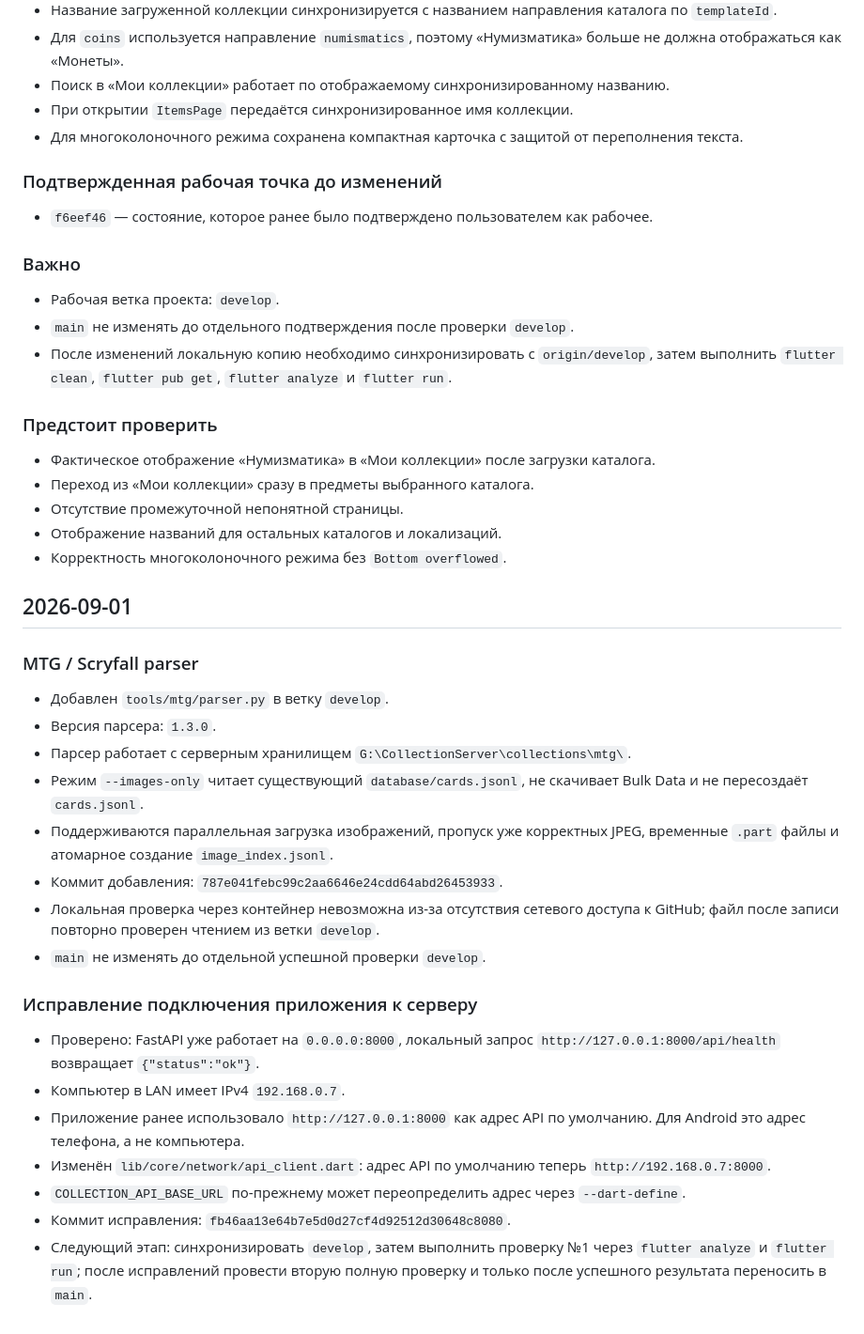
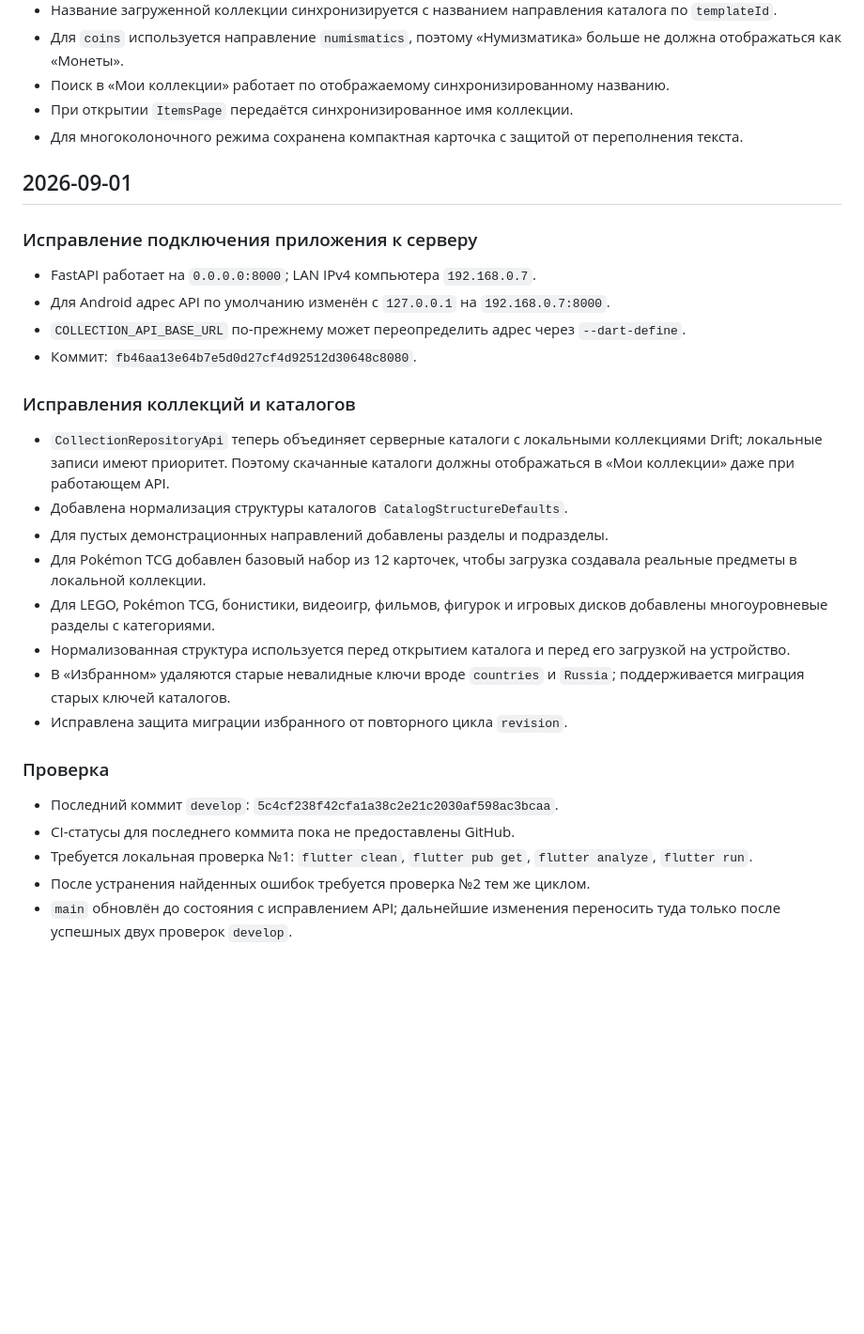
Before and after one commit to KeksPeks/collection_catalog, a Markdown page: assistant_work_notes.md, the part around the change. Shown: that part at 94% size. GitHub-like rendering; blank space fills up the shorter version.

Commit message:
docs: record catalog collection fixes

```diff
--- a/assistant_work_notes.md
+++ b/assistant_work_notes.md
@@ -12,38 +12,27 @@
 - При открытии `ItemsPage` передаётся синхронизированное имя коллекции.
 - Для многоколоночного режима сохранена компактная карточка с защитой от переполнения текста.
 
-### Подтвержденная рабочая точка до изменений
-- `f6eef46` — состояние, которое ранее было подтверждено пользователем как рабочее.
-
-### Важно
-- Рабочая ветка проекта: `develop`.
-- `main` не изменять до отдельного подтверждения после проверки `develop`.
-- После изменений локальную копию необходимо синхронизировать с `origin/develop`, затем выполнить `flutter clean`, `flutter pub get`, `flutter analyze` и `flutter run`.
-
-### Предстоит проверить
-- Фактическое отображение «Нумизматика» в «Мои коллекции» после загрузки каталога.
-- Переход из «Мои коллекции» сразу в предметы выбранного каталога.
-- Отсутствие промежуточной непонятной страницы.
-- Отображение названий для остальных каталогов и локализаций.
-- Корректность многоколоночного режима без `Bottom overflowed`.
-
 ## 2026-09-01
 
-### MTG / Scryfall parser
-- Добавлен `tools/mtg/parser.py` в ветку `develop`.
-- Версия парсера: `1.3.0`.
-- Парсер работает с серверным хранилищем `G:\CollectionServer\collections\mtg\`.
-- Режим `--images-only` читает существующий `database/cards.jsonl`, не скачивает Bulk Data и не пересоздаёт `cards.jsonl`.
-- Поддерживаются параллельная загрузка изображений, пропуск уже корректных JPEG, временные `.part` файлы и атомарное создание `image_index.jsonl`.
-- Коммит добавления: `787e041febc99c2aa6646e24cdd64abd26453933`.
-- Локальная проверка через контейнер невозможна из-за отсутствия сетевого доступа к GitHub; файл после записи повторно проверен чтением из ветки `develop`.
-- `main` не изменять до отдельной успешной проверки `develop`.
+### Исправление подключения приложения к серверу
+- FastAPI работает на `0.0.0.0:8000`; LAN IPv4 компьютера `192.168.0.7`.
+- Для Android адрес API по умолчанию изменён с `127.0.0.1` на `192.168.0.7:8000`.
+- `COLLECTION_API_BASE_URL` по-прежнему может переопределить адрес через `--dart-define`.
+- Коммит: `fb46aa13e64b7e5d0d27cf4d92512d30648c8080`.
 
-### Исправление подключения приложения к серверу
-- Проверено: FastAPI уже работает на `0.0.0.0:8000`, локальный запрос `http://127.0.0.1:8000/api/health` возвращает `{"status":"ok"}`.
-- Компьютер в LAN имеет IPv4 `192.168.0.7`.
-- Приложение ранее использовало `http://127.0.0.1:8000` как адрес API по умолчанию. Для Android это адрес телефона, а не компьютера.
-- Изменён `lib/core/network/api_client.dart`: адрес API по умолчанию теперь `http://192.168.0.7:8000`.
-- `COLLECTION_API_BASE_URL` по-прежнему может переопределить адрес через `--dart-define`.
-- Коммит исправления: `fb46aa13e64b7e5d0d27cf4d92512d30648c8080`.
-- Следующий этап: синхронизировать `develop`, затем выполнить проверку №1 через `flutter analyze` и `flutter run`; после исправлений провести вторую полную проверку и только после успешного результата переносить в `main`.
+### Исправления коллекций и каталогов
+- `CollectionRepositoryApi` теперь объединяет серверные каталоги с локальными коллекциями Drift; локальные записи имеют приоритет. Поэтому скачанные каталоги должны отображаться в «Мои коллекции» даже при работающем API.
+- Добавлена нормализация структуры каталогов `CatalogStructureDefaults`.
+- Для пустых демонстрационных направлений добавлены разделы и подразделы.
+- Для Pokémon TCG добавлен базовый набор из 12 карточек, чтобы загрузка создавала реальные предметы в локальной коллекции.
+- Для LEGO, Pokémon TCG, бонистики, видеоигр, фильмов, фигурок и игровых дисков добавлены многоуровневые разделы с категориями.
+- Нормализованная структура используется перед открытием каталога и перед его загрузкой на устройство.
+- В «Избранном» удаляются старые невалидные ключи вроде `countries` и `Russia`; поддерживается миграция старых ключей каталогов.
+- Исправлена защита миграции избранного от повторного цикла `revision`.
+
+### Проверка
+- Последний коммит `develop`: `5c4cf238f42cfa1a38c2e21c2030af598ac3bcaa`.
+- CI-статусы для последнего коммита пока не предоставлены GitHub.
+- Требуется локальная проверка №1: `flutter clean`, `flutter pub get`, `flutter analyze`, `flutter run`.
+- После устранения найденных ошибок требуется проверка №2 тем же циклом.
+- `main` обновлён до состояния с исправлением API; дальнейшие изменения переносить туда только после успешных двух проверок `develop`.
```
